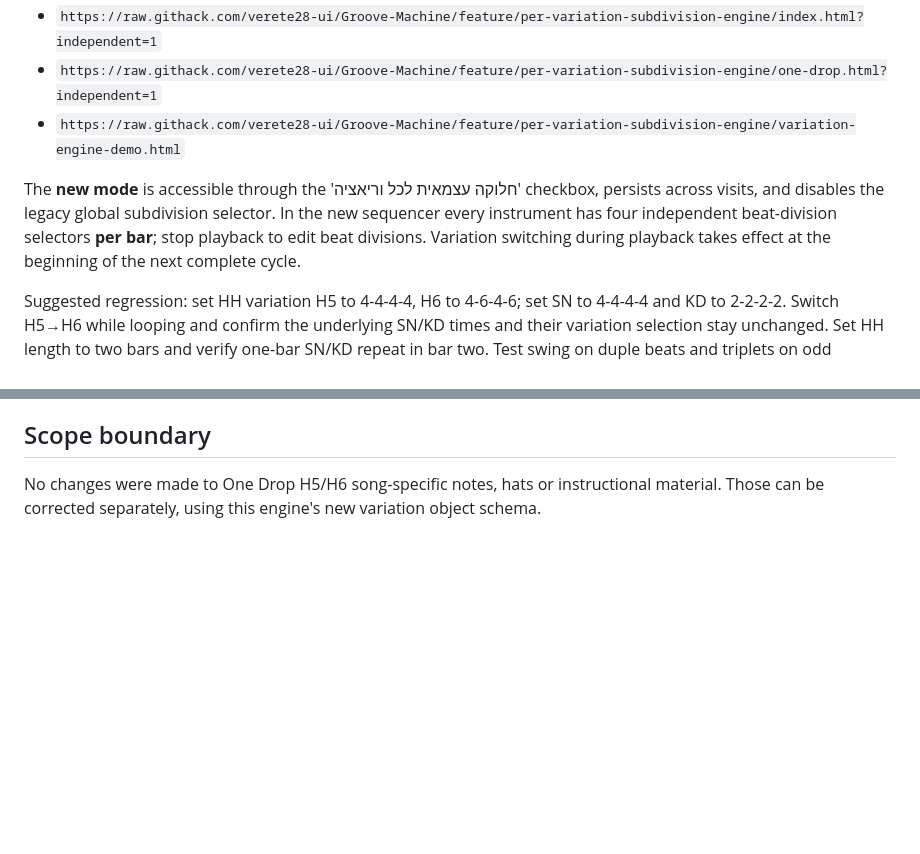
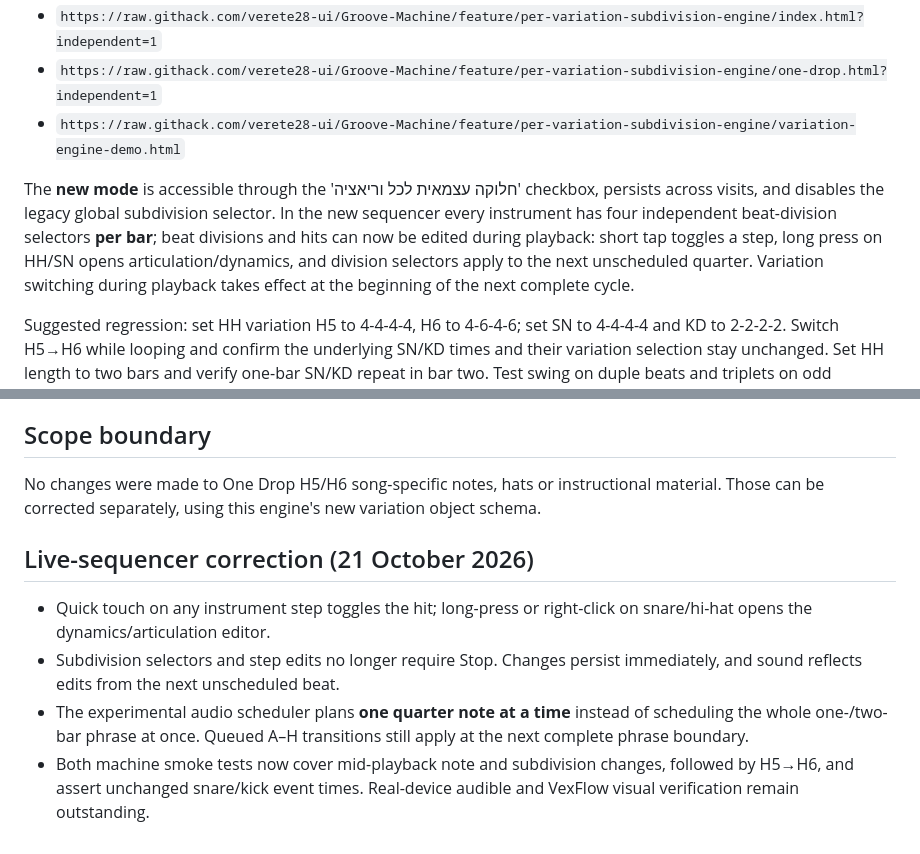
Before and after one commit to verete28-ui/Groove-Machine, a Markdown page: INDEPENDENT_SUBDIVISION_ENGINE.md, 2 parts joined by grey strips. Drawn GitHub-style; blank space fills up the shorter version.

Commit message:
Document live sequencer editing fixes and one-beat lookahead scheduler

```diff
--- a/INDEPENDENT_SUBDIVISION_ENGINE.md
+++ b/INDEPENDENT_SUBDIVISION_ENGINE.md
@@ -54,7 +54,7 @@ Launch the development pages with `?independent=1` to enable the new engine auto
 - `https://raw.githack.com/verete28-ui/Groove-Machine/feature/per-variation-subdivision-engine/one-drop.html?independent=1`
 - `https://raw.githack.com/verete28-ui/Groove-Machine/feature/per-variation-subdivision-engine/variation-engine-demo.html`
 
-The **new mode** is accessible through the 'חלוקה עצמאית לכל וריאציה' checkbox, persists across visits, and disables the legacy global subdivision selector. In the new sequencer every instrument has four independent beat-division selectors **per bar**; stop playback to edit beat divisions. Variation switching during playback takes effect at the beginning of the next complete cycle.
+The **new mode** is accessible through the 'חלוקה עצמאית לכל וריאציה' checkbox, persists across visits, and disables the legacy global subdivision selector. In the new sequencer every instrument has four independent beat-division selectors **per bar**; beat divisions and hits can now be edited during playback: short tap toggles a step, long press on HH/SN opens articulation/dynamics, and division selectors apply to the next unscheduled quarter. Variation switching during playback takes effect at the beginning of the next complete cycle.
 
 Suggested regression: set HH variation H5 to 4-4-4-4, H6 to 4-6-4-6; set SN to 4-4-4-4 and KD to 2-2-2-2. Switch H5→H6 while looping and confirm the underlying SN/KD times and their variation selection stay unchanged. Set HH length to two bars and verify one-bar SN/KD repeat in bar two. Test swing on duple beats and triplets on odd divisions. Then test real drum samples, closed/open hi-hat choking, meter, long-press length editing and VexFlow SVG on Android.
 
@@ -69,3 +69,9 @@ Suggested regression: set HH variation H5 to 4-4-4-4, H6 to 4-6-4-6; set SN to 4
 ## Scope boundary
 
 No changes were made to One Drop H5/H6 song-specific notes, hats or instructional material. Those can be corrected separately, using this engine's new variation object schema.
+
+## Live-sequencer correction (21 October 2026)
+- Quick touch on any instrument step toggles the hit; long-press or right-click on snare/hi-hat opens the dynamics/articulation editor.
+- Subdivision selectors and step edits no longer require Stop. Changes persist immediately, and sound reflects edits from the next unscheduled beat.
+- The experimental audio scheduler plans **one quarter note at a time** instead of scheduling the whole one-/two-bar phrase at once. Queued A–H transitions still apply at the next complete phrase boundary.
+- Both machine smoke tests now cover mid-playback note and subdivision changes, followed by H5→H6, and assert unchanged snare/kick event times. Real-device audible and VexFlow visual verification remain outstanding.
```
